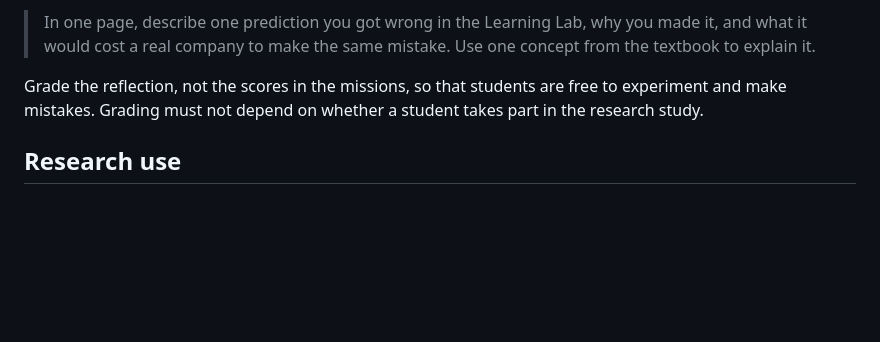
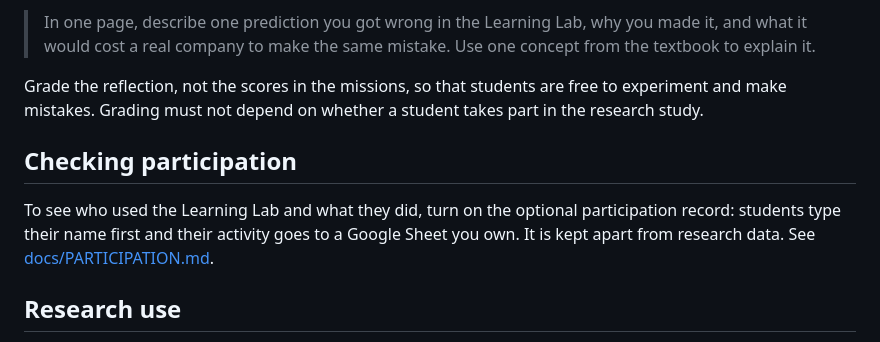
Before and after one commit to A0k0f/qualitylab, a Markdown page: labs/learning_lab.md, the part around the change. Rendered like a GitHub page; blank space fills up the shorter version.

```diff
--- a/labs/learning_lab.md
+++ b/labs/learning_lab.md
@@ -81,6 +81,10 @@ Students can download their **learning record** (an HTML page with their own pre
 
 Grade the reflection, not the scores in the missions, so that students are free to experiment and make mistakes. Grading must not depend on whether a student takes part in the research study.
 
+## Checking participation
+
+To see who used the Learning Lab and what they did, turn on the optional participation record: students type their name first and their activity goes to a Google Sheet you own. It is kept apart from research data. See [docs/PARTICIPATION.md](../docs/PARTICIPATION.md).
+
 ## Research use
 
 If you want to study how much students learn, the Learning Lab can store anonymous responses from students who consent. It is **off by default**. See [docs/research/](../docs/research/) for the IRB-ready study design, consent text, setup steps and analysis script.
```
Also changed, not shown: README.md (+5 -0 lines), docs/PARTICIPATION.md (added, +63 -0 lines), docs/research/SETUP.md (+1 -1 lines), docs/img/learning_lab_processlab.png, 14 other files.
